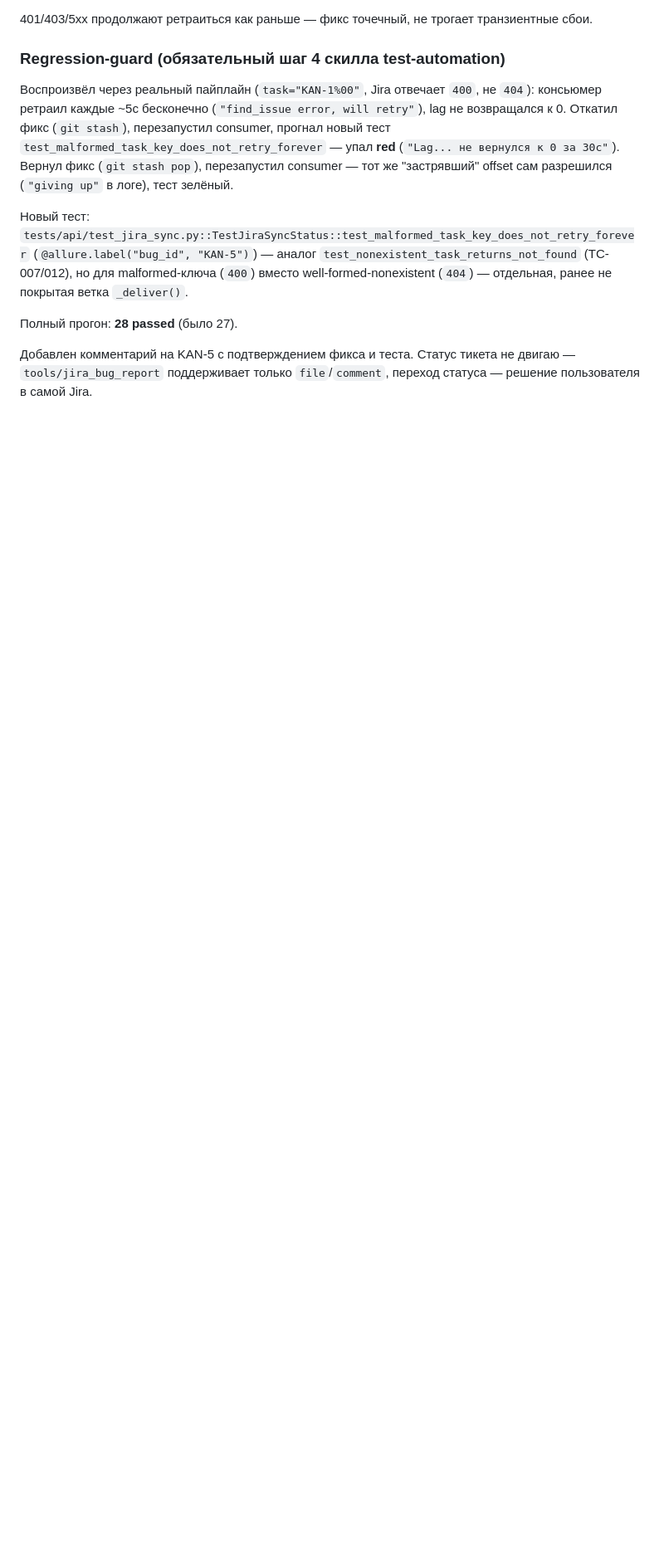
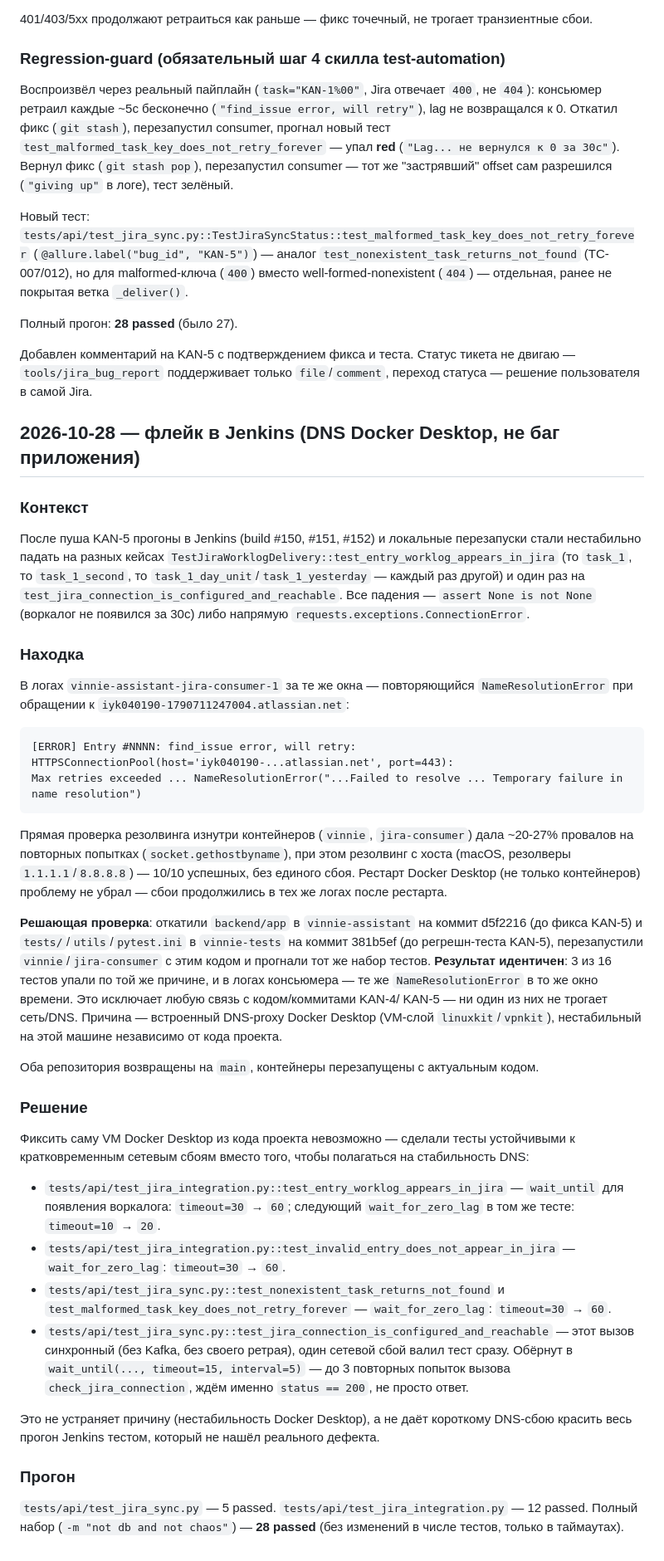
Before and after one commit to ilya0401/assistant, a Markdown page: automation-log/jira-delivery-via-kafka.md, the part around the change. Shown at 83% size. Drawn GitHub-style; blank space fills up the shorter version.

Commit message:
Синхронизировал automation-log/jira-delivery-via-kafka.md (флейк Jenkins — DNS Docker Desktop)
Co-Authored-By: Claude Sonnet 5 <noreply@anthropic.com>

````diff
--- a/automation-log/jira-delivery-via-kafka.md
+++ b/automation-log/jira-delivery-via-kafka.md
@@ -528,3 +528,64 @@ task_key = "KAN-1%00" -> HTTP 400
 Добавлен комментарий на KAN-5 с подтверждением фикса и теста. Статус тикета не двигаю —
 `tools/jira_bug_report` поддерживает только `file`/`comment`, переход статуса — решение
 пользователя в самой Jira.
+
+## 2026-10-28 — флейк в Jenkins (DNS Docker Desktop, не баг приложения)
+
+### Контекст
+
+После пуша KAN-5 прогоны в Jenkins (build #150, #151, #152) и локальные перезапуски стали
+нестабильно падать на разных кейсах `TestJiraWorklogDelivery::test_entry_worklog_appears_in_jira`
+(то `task_1`, то `task_1_second`, то `task_1_day_unit`/`task_1_yesterday` — каждый раз другой) и
+один раз на `test_jira_connection_is_configured_and_reachable`. Все падения — `assert None is not
+None` (воркалог не появился за 30с) либо напрямую `requests.exceptions.ConnectionError`.
+
+### Находка
+
+В логах `vinnie-assistant-jira-consumer-1` за те же окна — повторяющийся
+`NameResolutionError` при обращении к `iyk040190-1790711247004.atlassian.net`:
+
+```
+[ERROR] Entry #NNNN: find_issue error, will retry: HTTPSConnectionPool(host='iyk040190-...atlassian.net', port=443):
+Max retries exceeded ... NameResolutionError("...Failed to resolve ... Temporary failure in name resolution")
+```
+
+Прямая проверка резолвинга изнутри контейнеров (`vinnie`, `jira-consumer`) дала ~20-27% провалов
+на повторных попытках (`socket.gethostbyname`), при этом резолвинг с хоста (macOS, резолверы
+`1.1.1.1`/`8.8.8.8`) — 10/10 успешных, без единого сбоя. Рестарт Docker Desktop (не только
+контейнеров) проблему не убрал — сбои продолжились в тех же логах после рестарта.
+
+**Решающая проверка**: откатили `backend/app` в `vinnie-assistant` на коммит d5f2216 (до фикса
+KAN-5) и `tests/`/`utils`/`pytest.ini` в `vinnie-tests` на коммит 381b5ef (до регрешн-теста
+KAN-5), перезапустили `vinnie`/`jira-consumer` с этим кодом и прогнали тот же набор тестов.
+**Результат идентичен**: 3 из 16 тестов упали по той же причине, и в логах консьюмера — те же
+`NameResolutionError` в то же окно времени. Это исключает любую связь с кодом/коммитами KAN-4/
+KAN-5 — ни один из них не трогает сеть/DNS. Причина — встроенный DNS-proxy Docker Desktop
+(VM-слой `linuxkit`/`vpnkit`), нестабильный на этой машине независимо от кода проекта.
+
+Оба репозитория возвращены на `main`, контейнеры перезапущены с актуальным кодом.
+
+### Решение
+
+Фиксить саму VM Docker Desktop из кода проекта невозможно — сделали тесты устойчивыми к
+кратковременным сетевым сбоям вместо того, чтобы полагаться на стабильность DNS:
+
+- `tests/api/test_jira_integration.py::test_entry_worklog_appears_in_jira` — `wait_until` для
+  появления воркалога: `timeout=30` → `60`; следующий `wait_for_zero_lag` в том же тесте:
+  `timeout=10` → `20`.
+- `tests/api/test_jira_integration.py::test_invalid_entry_does_not_appear_in_jira` —
+  `wait_for_zero_lag`: `timeout=30` → `60`.
+- `tests/api/test_jira_sync.py::test_nonexistent_task_returns_not_found` и
+  `test_malformed_task_key_does_not_retry_forever` — `wait_for_zero_lag`: `timeout=30` → `60`.
+- `tests/api/test_jira_sync.py::test_jira_connection_is_configured_and_reachable` — этот вызов
+  синхронный (без Kafka, без своего ретрая), один сетевой сбой валил тест сразу. Обёрнут в
+  `wait_until(..., timeout=15, interval=5)` — до 3 повторных попыток вызова
+  `check_jira_connection`, ждём именно `status == 200`, не просто ответ.
+
+Это не устраняет причину (нестабильность Docker Desktop), а не даёт короткому DNS-сбою красить
+весь прогон Jenkins тестом, который не нашёл реального дефекта.
+
+### Прогон
+
+`tests/api/test_jira_sync.py` — 5 passed. `tests/api/test_jira_integration.py` — 12 passed.
+Полный набор (`-m "not db and not chaos"`) — **28 passed** (без изменений в числе тестов,
+только в таймаутах).
````
